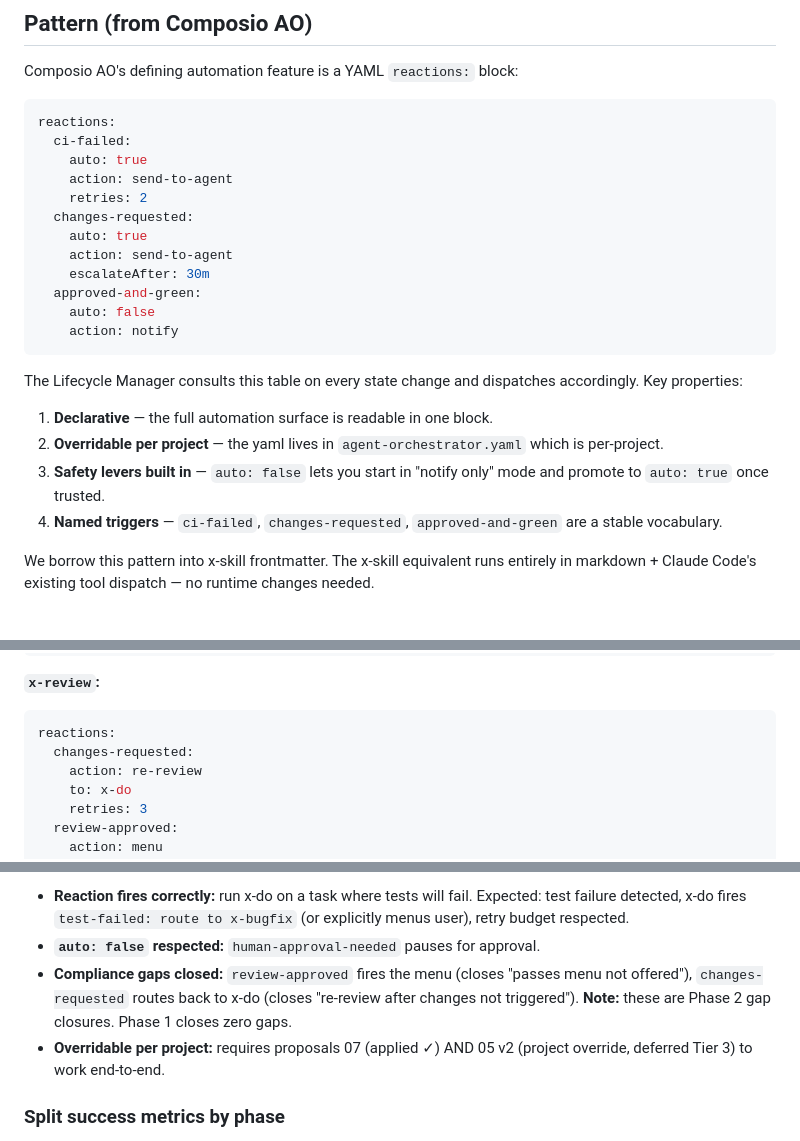
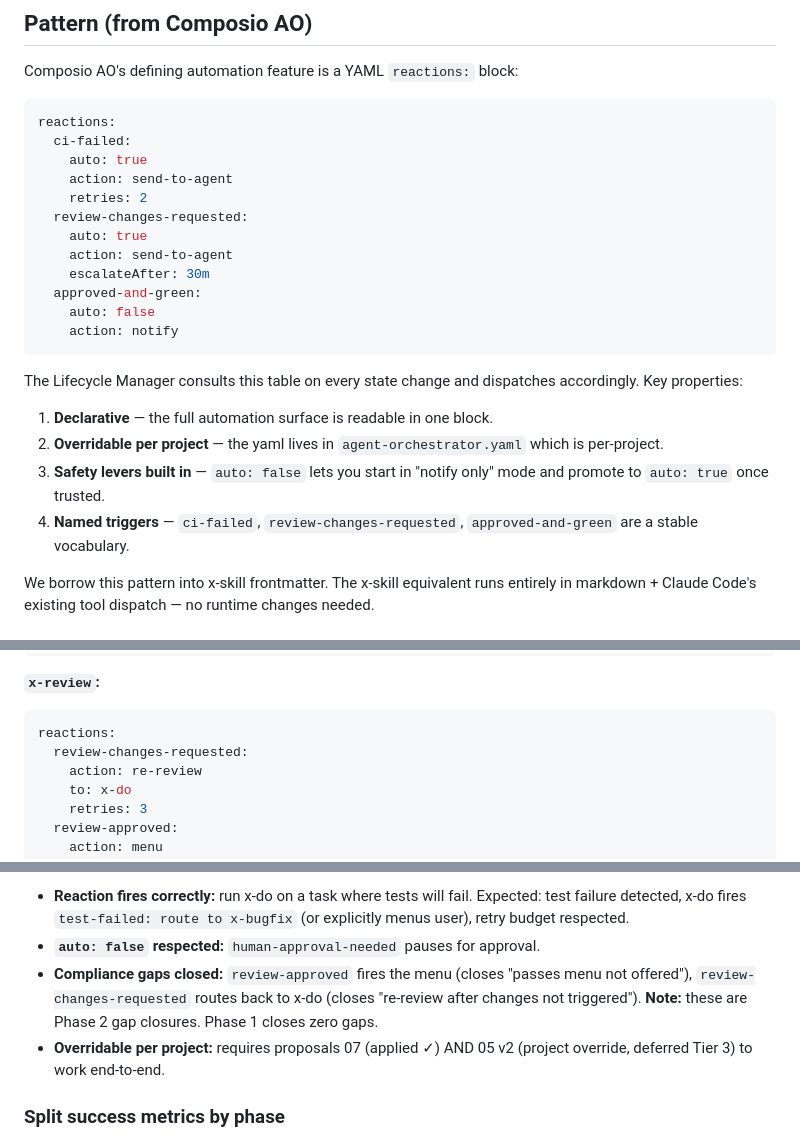
Before and after one commit to quangtran88/x-skills, a Markdown page: docs/x-skill-improvements/02-reactions-block.md, 3 parts joined by grey strips. Rendered like a GitHub page.

````diff
--- a/docs/x-skill-improvements/02-reactions-block.md
+++ b/docs/x-skill-improvements/02-reactions-block.md
@@ -34,7 +34,7 @@ reactions:
     auto: true
     action: send-to-agent
     retries: 2
-  changes-requested:
+  review-changes-requested:
     auto: true
     action: send-to-agent
     escalateAfter: 30m
@@ -48,7 +48,7 @@ The Lifecycle Manager consults this table on every state change and dispatches a
 1. **Declarative** — the full automation surface is readable in one block.
 2. **Overridable per project** — the yaml lives in `agent-orchestrator.yaml` which is per-project.
 3. **Safety levers built in** — `auto: false` lets you start in "notify only" mode and promote to `auto: true` once trusted.
-4. **Named triggers** — `ci-failed`, `changes-requested`, `approved-and-green` are a stable vocabulary.
+4. **Named triggers** — `ci-failed`, `review-changes-requested`, `approved-and-green` are a stable vocabulary.
 
 We borrow this pattern into x-skill frontmatter. The x-skill equivalent runs entirely in markdown + Claude Code's existing tool dispatch — no runtime changes needed.
 
@@ -274,7 +274,7 @@ reactions:
 **`x-review`:**
 ```yaml
 reactions:
-  changes-requested:
+  review-changes-requested:
     action: re-review
     to: x-do
     retries: 3
@@ -322,7 +322,7 @@ The behavior tests below require Phase 2's execution contract and CANNOT be sati
 
 - **Reaction fires correctly:** run x-do on a task where tests will fail. Expected: test failure detected, x-do fires `test-failed: route to x-bugfix` (or explicitly menus user), retry budget respected.
 - **`auto: false` respected:** `human-approval-needed` pauses for approval.
-- **Compliance gaps closed:** `review-approved` fires the menu (closes "passes menu not offered"), `changes-requested` routes back to x-do (closes "re-review after changes not triggered"). **Note:** these are Phase 2 gap closures. Phase 1 closes zero gaps.
+- **Compliance gaps closed:** `review-approved` fires the menu (closes "passes menu not offered"), `review-changes-requested` routes back to x-do (closes "re-review after changes not triggered"). **Note:** these are Phase 2 gap closures. Phase 1 closes zero gaps.
 - **Overridable per project:** requires proposals 07 (applied ✓) AND 05 v2 (project override, deferred Tier 3) to work end-to-end.
 
 ### Split success metrics by phase
````
Also changed, not shown: docs/x-skill-improvements/00-overview.md (+4 -4 lines), docs/x-skill-improvements/05-plugin-slots.md (+2 -2 lines).
